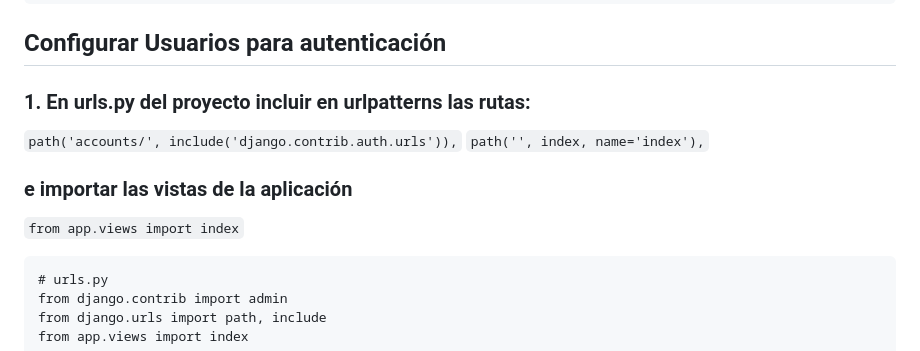
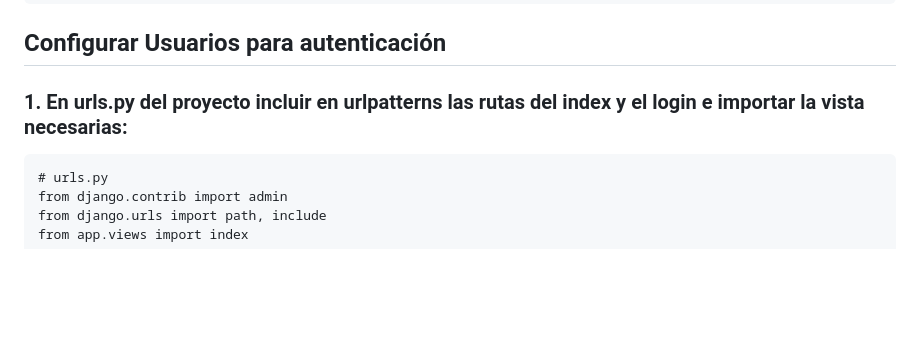
Before and after one commit to mcamachog1/onlydepas, a Markdown page: README.md, the part around the change printed below. GitHub-like rendering; blank space fills up the shorter version.

````diff
--- a/README.md
+++ b/README.md
@@ -76,12 +76,7 @@ INSTALLED_APPS = [
 ]
 ```
 ## Configurar Usuarios para autenticación
-### 1. En urls.py del proyecto incluir en urlpatterns las rutas:
-`path('accounts/', include('django.contrib.auth.urls')),`
-`path('', index, name='index'),`
-### e importar las vistas de la aplicación
-`from app.views import index`
-
+### 1. En urls.py del proyecto incluir en urlpatterns las rutas del index y el login e importar la vista necesarias:
 ```
 # urls.py
 from django.contrib import admin
````
Also changed, not shown: other parts of README.md (+4 -1 lines).
